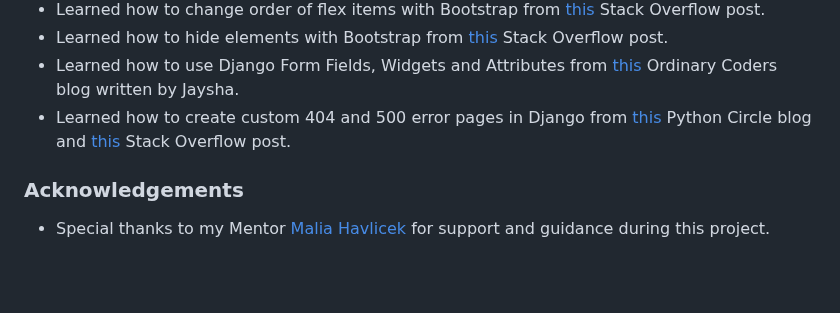
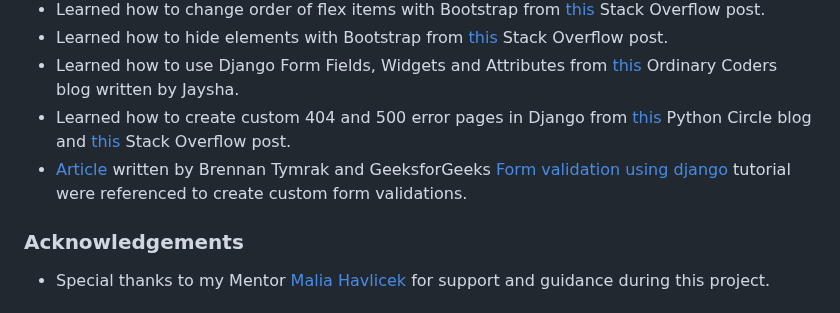
Before and after one commit to ip69719/ci-portfolio-four, a Markdown page: README.md, the part around the change. GitHub-like rendering; blank space fills up the shorter version.

Commit message:
docs: add tutorials on custom form validation to Credits section of README.md file

```diff
--- a/README.md
+++ b/README.md
@@ -162,6 +162,7 @@ The project was deployed to Heroku using the following steps:
 * Learned how to use Django Form Fields, Widgets and Attributes from [this](https://ordinarycoders.com/blog/article/using-django-form-fields-and-widgets) Ordinary Coders
 blog written by Jaysha.
 * Learned how to create custom 404 and 500 error pages in Django from [this](https://pythoncircle.com/post/40/designing-custom-404-and-500-error-pages-in-django/) Python Circle blog and [this](https://stackoverflow.com/questions/17662928/django-creating-a-custom-500-404-error-page) Stack Overflow post.
+* [Article](https://www.brennantymrak.com/articles/django-custom-form-validation) written by Brennan Tymrak and GeeksforGeeks [Form validation using django](https://www.geeksforgeeks.org/python-form-validation-using-django/) tutorial were referenced to create custom form validations.
 
 ### Acknowledgements
 
```
